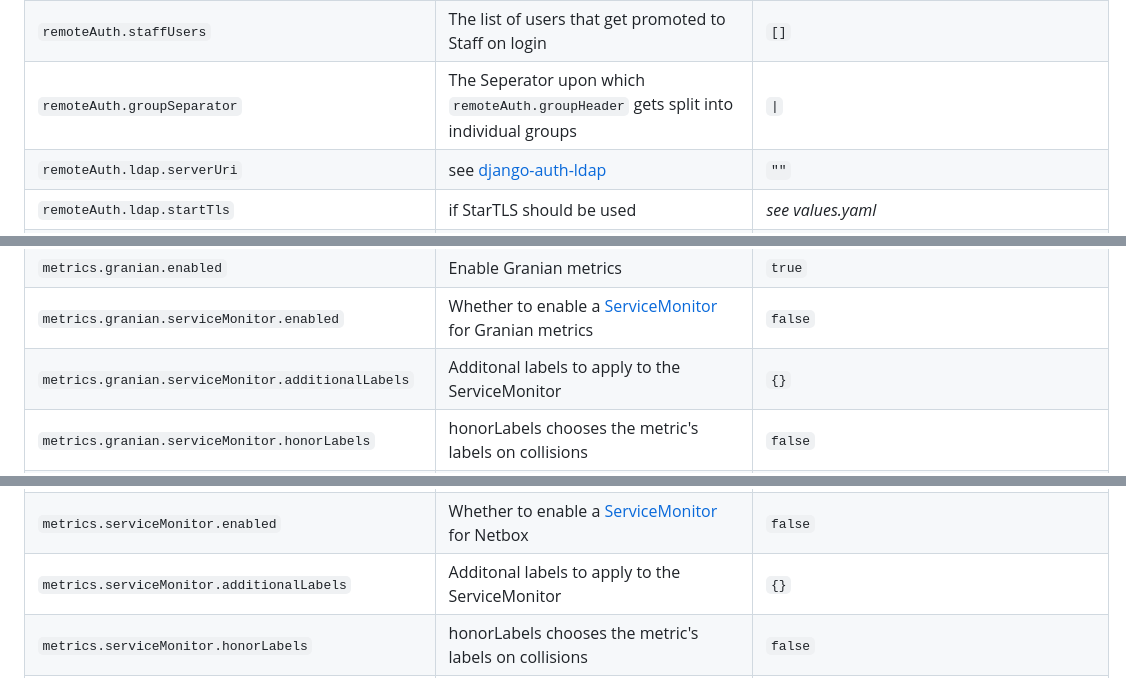
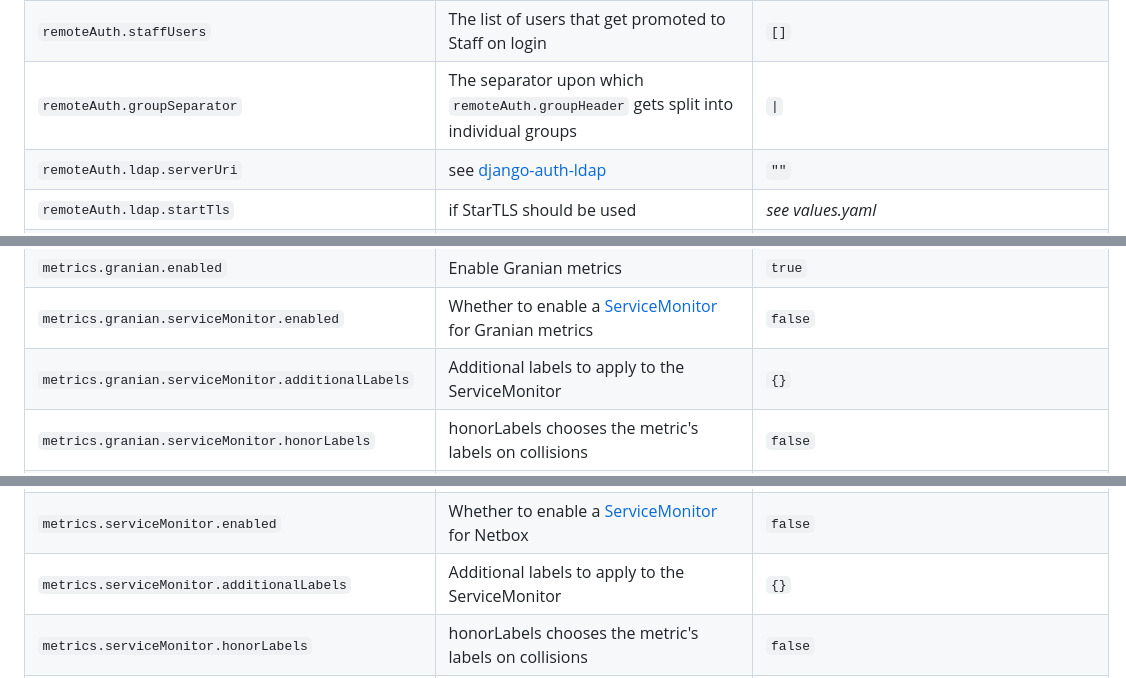
Before and after one commit to netbox-community/netbox-chart, a Markdown page: charts/netbox/README.md, 3 parts joined by grey strips. GitHub-like rendering.

Commit message:
Fix typos in README.md for clarity

```diff
--- a/charts/netbox/README.md
+++ b/charts/netbox/README.md
@@ -126,7 +126,7 @@ The following table lists the configurable parameters for this chart and their d
 | `remoteAuth.superusers`                         | The list of users that get promoted to Superuser on login           | `[]`                                         |
 | `remoteAuth.staffGroups`                        | The list of groups that promote an remote User to Staff on login    | `[]`                                         |
 | `remoteAuth.staffUsers`                         | The list of users that get promoted to Staff on login               | `[]`                                         |
-| `remoteAuth.groupSeparator`                     | The Seperator upon which `remoteAuth.groupHeader` gets split into individual groups | `\|`                        |
+| `remoteAuth.groupSeparator`                     | The separator upon which `remoteAuth.groupHeader` gets split into individual groups | `\|`                        |
 | `remoteAuth.ldap.serverUri`                     | see [django-auth-ldap](https://django-auth-ldap.readthedocs.io)     | `""`                                         |
 | `remoteAuth.ldap.startTls`                      | if StarTLS should be used                                           | *see values.yaml*                            |
 | `remoteAuth.ldap.ignoreCertErrors`              | if Certificate errors should be ignored                             | *see values.yaml*                            |
@@ -159,7 +159,7 @@ The following table lists the configurable parameters for this chart and their d
 | `timeFormat`                                    | Django date format for long-form time strings                       | `"g:i a"`                                    |
 | `metrics.granian.enabled`                       | Enable Granian metrics                                              | `true`                                       |
 | `metrics.granian.serviceMonitor.enabled`        | Whether to enable a [ServiceMonitor](https://prometheus-operator.dev/docs/operator/design/#servicemonitor) for Granian metrics | `false`                                      |
-| `metrics.granian.serviceMonitor.additionalLabels`| Additonal labels to apply to the ServiceMonitor                     | `{}`                                         |
+| `metrics.granian.serviceMonitor.additionalLabels`| Additional labels to apply to the ServiceMonitor                    | `{}`                                         |
 | `metrics.granian.serviceMonitor.honorLabels`    | honorLabels chooses the metric's labels on collisions               | `false`                                      |
 | `metrics.granian.serviceMonitor.interval`       | Interval at which metrics should be scraped                         | `""`                                         |
 | `metrics.granian.serviceMonitor.scrapeTimeout`  | Timeout duration for scraping metrics                               | `""`                                         |
@@ -168,7 +168,7 @@ The following table lists the configurable parameters for this chart and their d
 | `metrics.granian.serviceMonitor.selector`       | Prometheus instance selector labels                                 | `{}`                                         |
 | `metrics.enabled`                               | Expose Prometheus metrics at the `/metrics` HTTP endpoint           | `false`                                      |
 | `metrics.serviceMonitor.enabled`                | Whether to enable a [ServiceMonitor](https://prometheus-operator.dev/docs/operator/design/#servicemonitor) for Netbox | `false`                                      |
-| `metrics.serviceMonitor.additionalLabels`       | Additonal labels to apply to the ServiceMonitor                     | `{}`                                         |
+| `metrics.serviceMonitor.additionalLabels`       | Additional labels to apply to the ServiceMonitor                    | `{}`                                         |
 | `metrics.serviceMonitor.honorLabels`            | honorLabels chooses the metric's labels on collisions               | `false`                                      |
 | `metrics.serviceMonitor.interval`               | Interval at which metrics should be scraped                         | `""`                                         |
 | `metrics.serviceMonitor.scrapeTimeout`          | Timeout duration for scraping metrics                               | `""`                                         |
```
